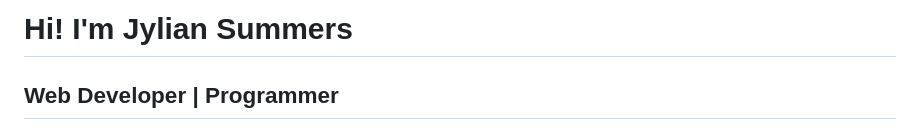
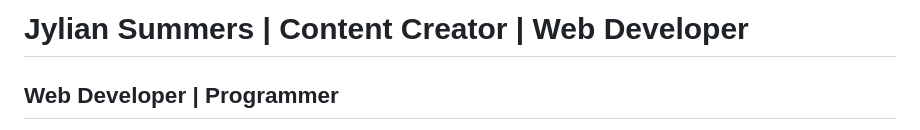
Before and after one commit to SummerJyl/SummerJyl, a Markdown page: README.md, the part around the change. GitHub-like rendering.

```diff
--- a/README.md
+++ b/README.md
@@ -2,7 +2,7 @@
 SummerJyl/SummerJyl is a ✨ special ✨ repository because its `README.md` (this file) appears on your GitHub profile.
 You can click the Preview link to take a look at your changes.
 --->
-Hi! I'm Jylian Summers
+Jylian Summers | Content Creator | Web Developer
 ======================================================================================================================================
 
 Web Developer | Programmer
```
